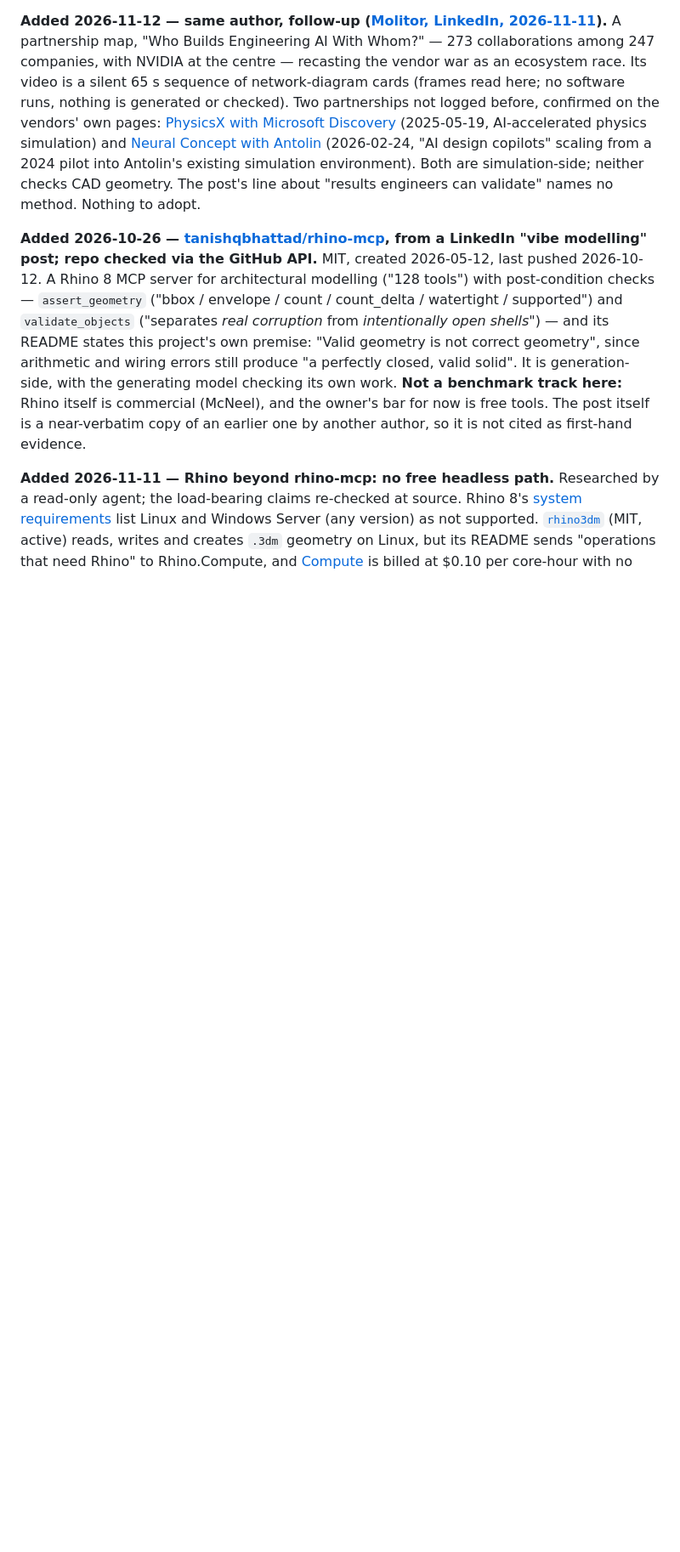
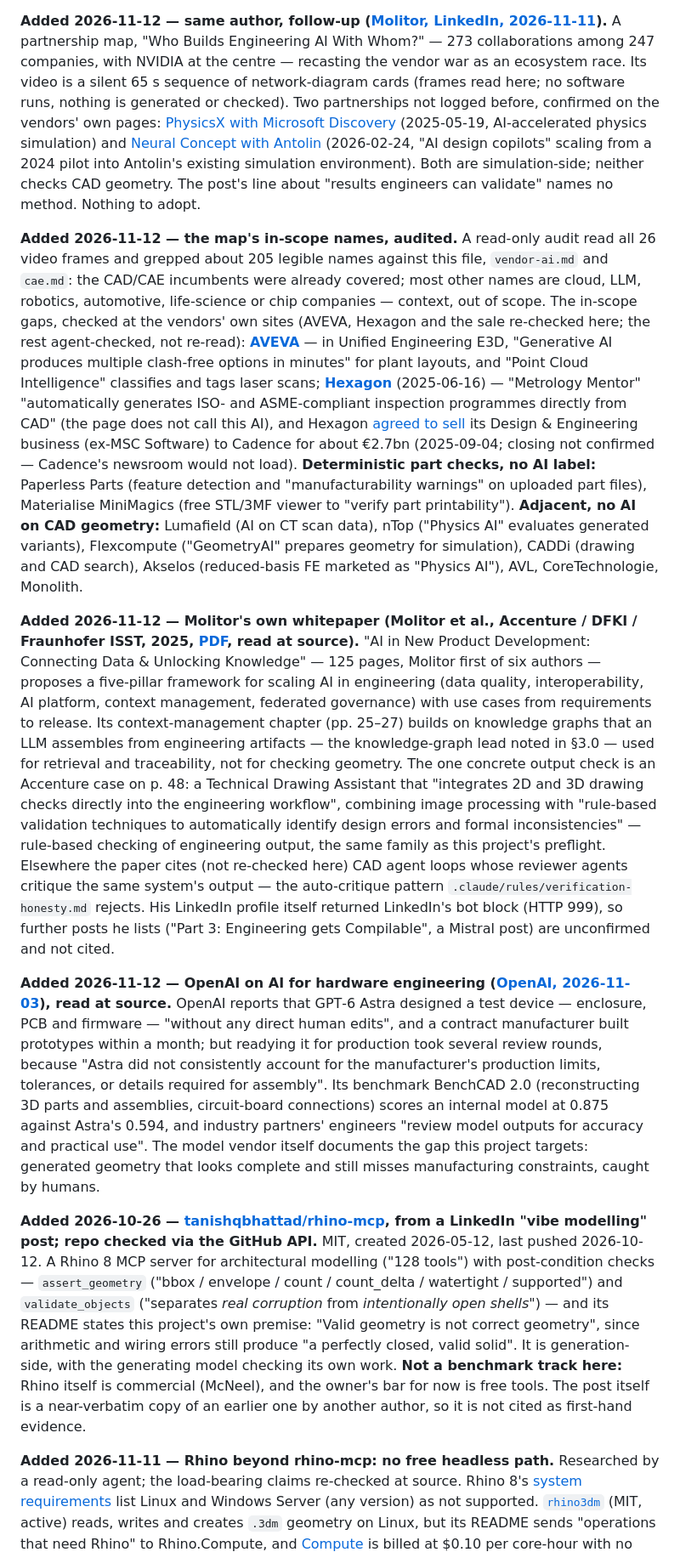
Before and after one commit to qte77/agentic-cax-gauge, a Markdown page: docs/reference/landscape.md, the part around one of its changes. Shown at 85% size. Rendered like a GitHub page; blank space fills up the shorter version.

Commit message:
docs(landscape): Molitor whitepaper (KG lead resolved), OpenAI hardware-engineering post, map coverage audit (#81)
Co-authored-by: Claude <noreply@anthropic.com>

```diff
--- a/docs/reference/landscape.md
+++ b/docs/reference/landscape.md
@@ -342,6 +343,54 @@ physics simulation) and [Neural Concept with Antolin][neuralantolin] (2026-02-24
 copilots" scaling from a 2024 pilot into Antolin's existing simulation environment). Both are
 simulation-side; neither checks CAD geometry. The post's line about "results engineers can
 validate" names no method. Nothing to adopt.
+
+**Added 2026-11-12 — the map's in-scope names, audited.** A read-only audit read all 26 video
+frames and grepped about 205 legible names against this file, `vendor-ai.md` and `cae.md`:
+the CAD/CAE incumbents were already covered; most other names are cloud, LLM, robotics,
+automotive, life-science or chip companies — context, out of scope. The in-scope gaps,
+checked at the vendors' own sites (AVEVA, Hexagon and the sale re-checked here; the rest
+agent-checked, not re-read): **[AVEVA][avevaai]** — in Unified Engineering E3D, "Generative
+AI produces multiple clash-free options in minutes" for plant layouts, and "Point Cloud
+Intelligence" classifies and tags laser scans; **[Hexagon][hexagonmentor]** (2025-06-16) —
+"Metrology Mentor" "automatically generates ISO- and ASME-compliant inspection programmes
+directly from CAD" (the page does not call this AI), and Hexagon
+[agreed to sell][hexagoncadence] its Design & Engineering business (ex-MSC Software) to
+Cadence for about €2.7bn (2025-09-04; closing not confirmed — Cadence's newsroom would not
+load). **Deterministic part checks, no AI label:** Paperless Parts (feature detection and
+"manufacturability warnings" on uploaded part files), Materialise MiniMagics (free STL/3MF
+viewer to "verify part printability"). **Adjacent, no AI on CAD geometry:** Lumafield (AI on
+CT scan data), nTop ("Physics AI" evaluates generated variants), Flexcompute ("GeometryAI"
+prepares geometry for simulation), CADDi (drawing and CAD search), Akselos (reduced-basis FE
+marketed as "Physics AI"), AVL, CoreTechnologie, Monolith.
+
+**Added 2026-11-12 — Molitor's own whitepaper (Molitor et al., Accenture / DFKI / Fraunhofer
+ISST, 2025, [PDF][molitorwp], read at source).** "AI in New Product Development: Connecting
+Data & Unlocking Knowledge" — 125 pages, Molitor first of six authors — proposes a
+five-pillar framework for scaling AI in engineering (data quality, interoperability, AI
+platform, context management, federated governance) with use cases from requirements to
+release. Its context-management chapter (pp. 25–27) builds on knowledge graphs that an LLM
+assembles from engineering artifacts — the knowledge-graph lead noted in §3.0 — used for
+retrieval and traceability, not for checking geometry. The one concrete output check is an
+Accenture case on p. 48: a Technical Drawing Assistant that "integrates 2D and 3D drawing
+checks directly into the engineering workflow", combining image processing with
+"rule-based validation techniques to automatically identify design errors and formal
+inconsistencies" — rule-based checking of engineering output, the same family as this
+project's preflight. Elsewhere the paper cites (not re-checked here) CAD agent loops whose
+reviewer agents critique the same system's output — the auto-critique pattern
+`.claude/rules/verification-honesty.md` rejects. His LinkedIn profile itself returned
+LinkedIn's bot block (HTTP 999), so further posts he lists ("Part 3: Engineering gets
+Compilable", a Mistral post) are unconfirmed and not cited.
+
+**Added 2026-11-12 — OpenAI on AI for hardware engineering ([OpenAI, 2026-11-03][openaieng]),
+read at source.** OpenAI reports that GPT‑6 Astra designed a test device — enclosure, PCB
+and firmware — "without any direct human edits", and a contract manufacturer built
+prototypes within a month; but readying it for production took several review rounds,
+because "Astra did not consistently account for the manufacturer's production limits,
+tolerances, or details required for assembly". Its benchmark BenchCAD 2.0 (reconstructing 3D
+parts and assemblies, circuit-board connections) scores an internal model at 0.875 against
+Astra's 0.594, and industry partners' engineers "review model outputs for accuracy and
+practical use". The model vendor itself documents the gap this project targets: generated
+geometry that looks complete and still misses manufacturing constraints, caught by humans.
 
 **Added 2026-10-26 — [tanishqbhattad/rhino-mcp][rhinomcp], from a LinkedIn "vibe modelling"
 post; repo checked via the GitHub API.** MIT, created 2026-05-12, last pushed 2026-10-12. A
```
Also changed, not shown: other parts of docs/reference/landscape.md (+7 -1 lines).
